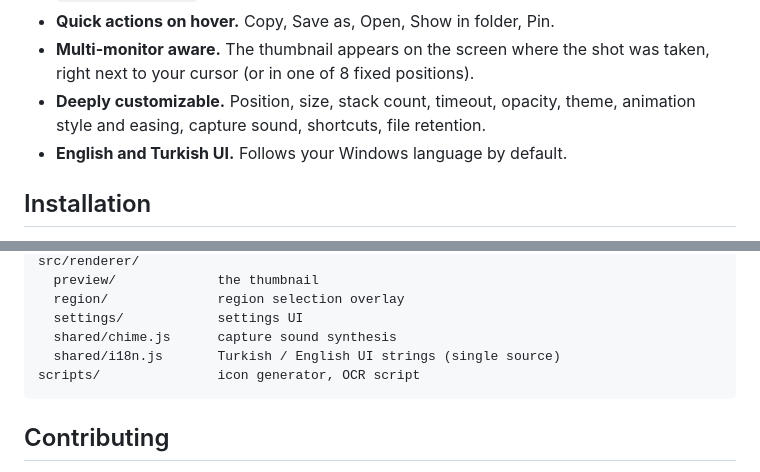
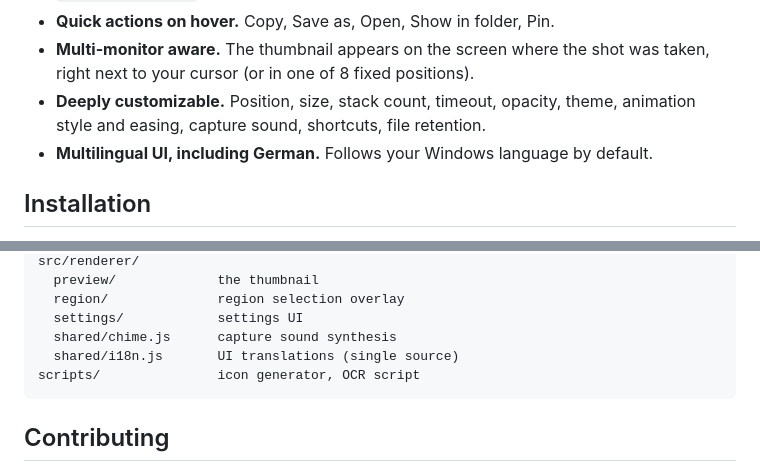
Before and after one commit to Primeteumm/Screenshot-Enhancer, a Markdown page: README.md, 2 parts joined by grey strips. Rendered like a GitHub page; folded sections open.

Commit message:
Update README language list (#13)

````diff
--- a/README.md
+++ b/README.md
@@ -51,7 +51,7 @@ That's it. Click the tray icon to tweak anything.
 - **Quick actions on hover.** Copy, Save as, Open, Show in folder, Pin.
 - **Multi-monitor aware.** The thumbnail appears on the screen where the shot was taken, right next to your cursor (or in one of 8 fixed positions).
 - **Deeply customizable.** Position, size, stack count, timeout, opacity, theme, animation style and easing, capture sound, shortcuts, file retention.
-- **English and Turkish UI.** Follows your Windows language by default.
+- **Multilingual UI, including German.** Follows your Windows language by default.
 
 ## Installation
 
@@ -187,7 +187,7 @@ src/renderer/
   region/              region selection overlay
   settings/            settings UI
   shared/chime.js      capture sound synthesis
-  shared/i18n.js       Turkish / English UI strings (single source)
+  shared/i18n.js       UI translations (single source)
 scripts/               icon generator, OCR script
 ```
 
````
